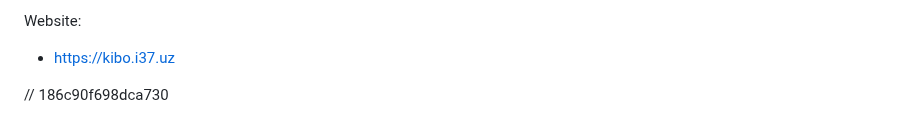
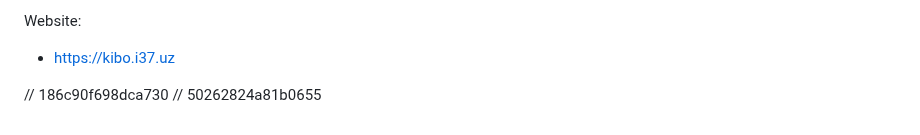
Before and after one commit to FarkhodovIslom/SorhyAI, a Markdown page: README.md, the part around the change. GitHub-like rendering.

```diff
--- a/README.md
+++ b/README.md
@@ -163,3 +163,4 @@ Website:
 - https://kibo.i37.uz
 
 // 186c90f698dca730
+// 50262824a81b0655
```
